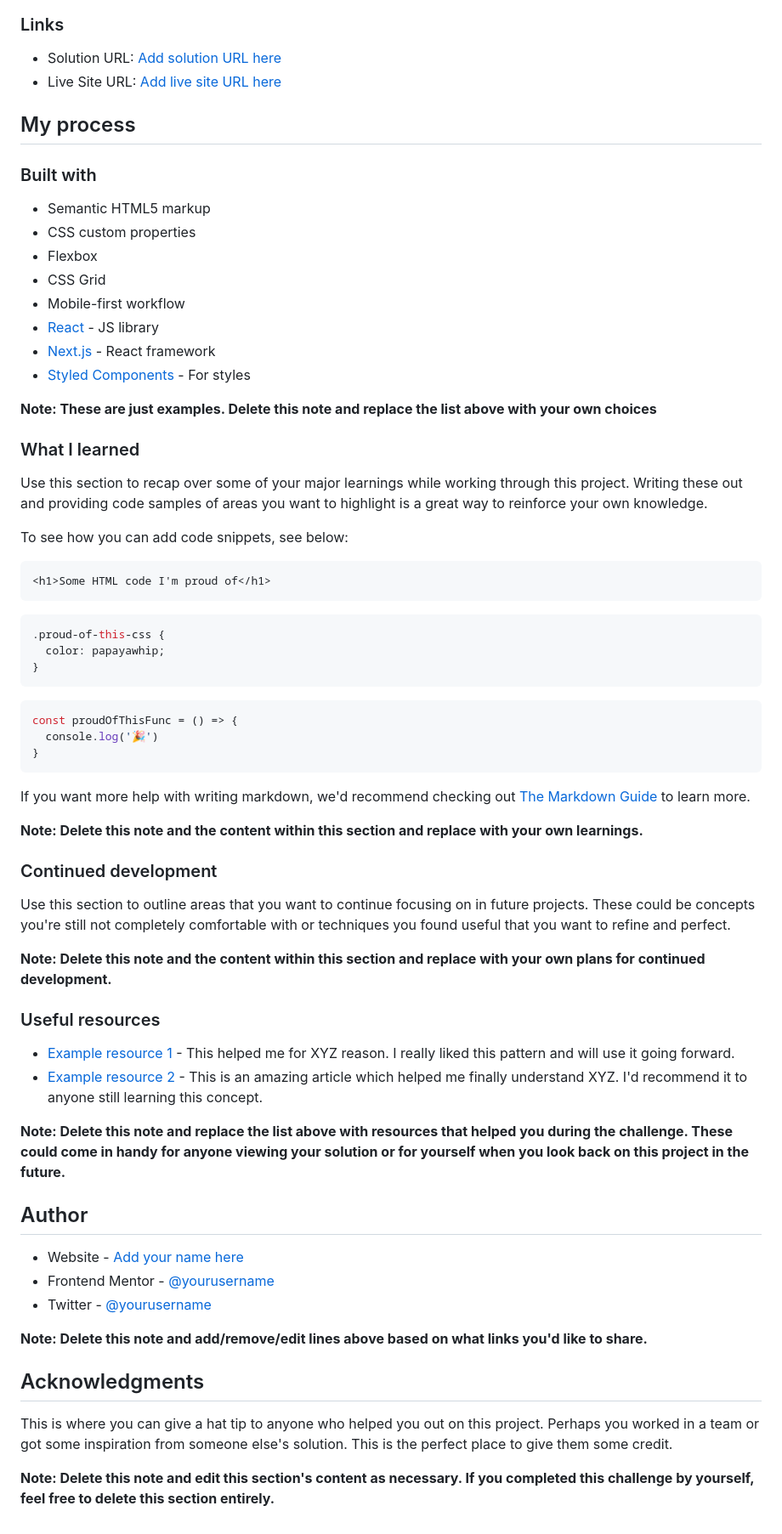
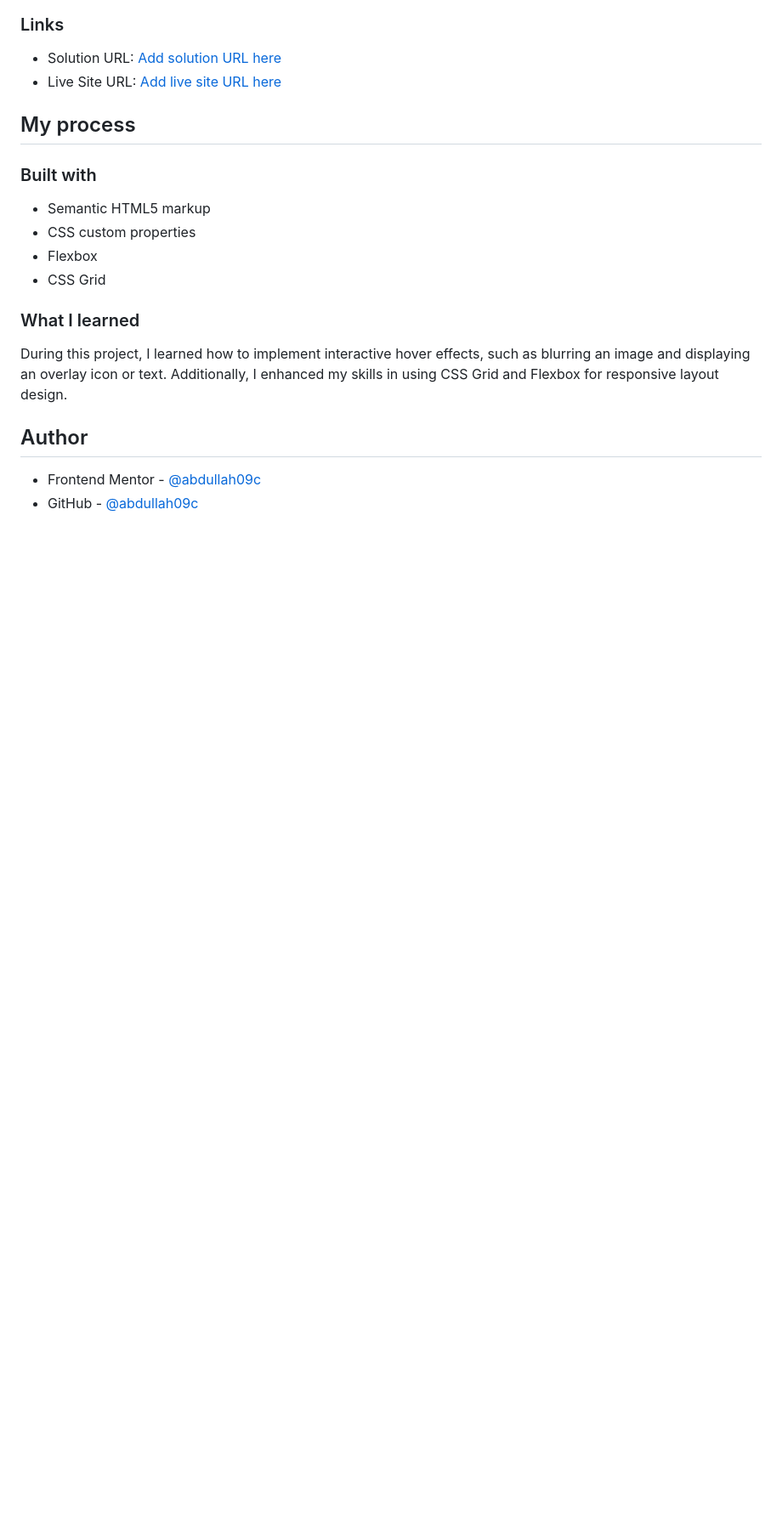
Before and after one commit to abdullah09c/nft-preview-card-component-main, a Markdown page: README.md, the part around the change printed below. Shown: that part at 85% size. Rendered like a GitHub page; blank space fills up the shorter version.

````diff
--- a/README.md
+++ b/README.md
@@ -52,60 +36,14 @@ Then crop/optimize/edit your image however you like, add it to your project, and
 - CSS custom properties
 - Flexbox
 - CSS Grid
-- Mobile-first workflow
-- [React](https://reactjs.org/) - JS library
-- [Next.js](https://nextjs.org/) - React framework
-- [Styled Components](https://styled-components.com/) - For styles
-
-**Note: These are just examples. Delete this note and replace the list above with your own choices**
 
 ### What I learned
 
-Use this section to recap over some of your major learnings while working through this project. Writing these out and providing code samples of areas you want to highlight is a great way to reinforce your own knowledge.
+During this project, I learned how to implement interactive hover effects, such as blurring an image and displaying an overlay icon or text. Additionally, I enhanced my skills in using CSS Grid and Flexbox for responsive layout design.
 
-To see how you can add code snippets, see below:
 
-```html
-<h1>Some HTML code I'm proud of</h1>
-```
-```css
-.proud-of-this-css {
-  color: papayawhip;
-}
-```
-```js
-const proudOfThisFunc = () => {
-  console.log('🎉')
-}
-```
-
-If you want more help with writing markdown, we'd recommend checking out [The Markdown Guide](https://www.markdownguide.org/) to learn more.
-
-**Note: Delete this note and the content within this section and replace with your own learnings.**
-
-### Continued development
-
-Use this section to outline areas that you want to continue focusing on in future projects. These could be concepts you're still not completely comfortable with or techniques you found useful that you want to refine and perfect.
-
-**Note: Delete this note and the content within this section and replace with your own plans for continued development.**
-
-### Useful resources
-
-- [Example resource 1](https://www.example.com) - This helped me for XYZ reason. I really liked this pattern and will use it going forward.
-- [Example resource 2](https://www.example.com) - This is an amazing article which helped me finally understand XYZ. I'd recommend it to anyone still learning this concept.
-
-**Note: Delete this note and replace the list above with resources that helped you during the challenge. These could come in handy for anyone viewing your solution or for yourself when you look back on this project in the future.**
 
 ## Author
 
-- Website - [Add your name here](https://www.your-site.com)
-- Frontend Mentor - [@yourusername](https://www.frontendmentor.io/profile/yourusername)
-- Twitter - [@yourusername](https://www.twitter.com/yourusername)
-
-**Note: Delete this note and add/remove/edit lines above based on what links you'd like to share.**
-
-## Acknowledgments
-
-This is where you can give a hat tip to anyone who helped you out on this project. Perhaps you worked in a team or got some inspiration from someone else's solution. This is the perfect place to give them some credit.
-
-**Note: Delete this note and edit this section's content as necessary. If you completed this challenge by yourself, feel free to delete this section entirely.**
+- Frontend Mentor - [@abdullah09c](https://www.frontendmentor.io/profile/abdullah09c)
+- GitHub - [@abdullah09c](https://www.github.com/abdullah09c)
````
Also changed, not shown: other parts of README.md (+4 -20 lines), screenshots/desktop.png (added), screenshots/mobile.png (added).
